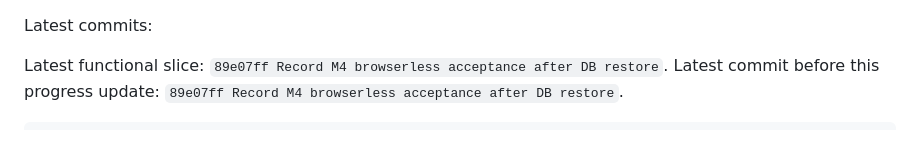
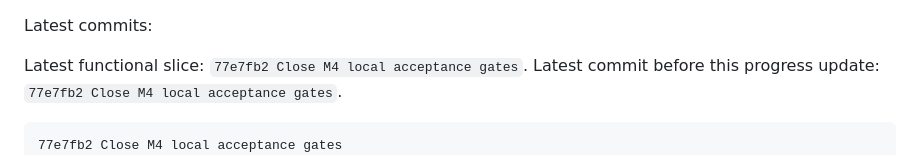
Before and after one commit to pikecode/procurex, a Markdown page: docs/progress.md, the part around the change. Rendered like a GitHub page.

Commit message:
Refresh progress ledger after M4 closure

````diff
--- a/docs/progress.md
+++ b/docs/progress.md
@@ -100,10 +100,11 @@ The M4 acceptance page now also renders a copyable acceptance summary. It combin
 
 Latest commits:
 
-Latest functional slice: `89e07ff Record M4 browserless acceptance after DB restore`.
-Latest commit before this progress update: `89e07ff Record M4 browserless acceptance after DB restore`.
+Latest functional slice: `77e7fb2 Close M4 local acceptance gates`.
+Latest commit before this progress update: `77e7fb2 Close M4 local acceptance gates`.
 
 ```text
+77e7fb2 Close M4 local acceptance gates
 89e07ff Record M4 browserless acceptance after DB restore
 560600d Add M4 manual evidence package check
 5d21c5d Add M4 status report
````
Also changed, not shown: docs/continuation.md (+1 -0 lines).
